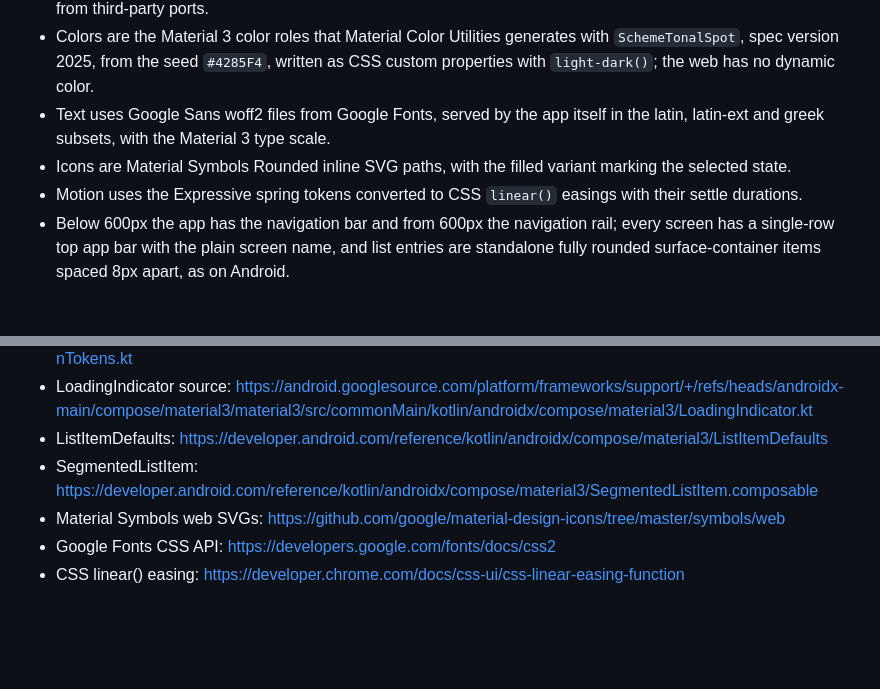
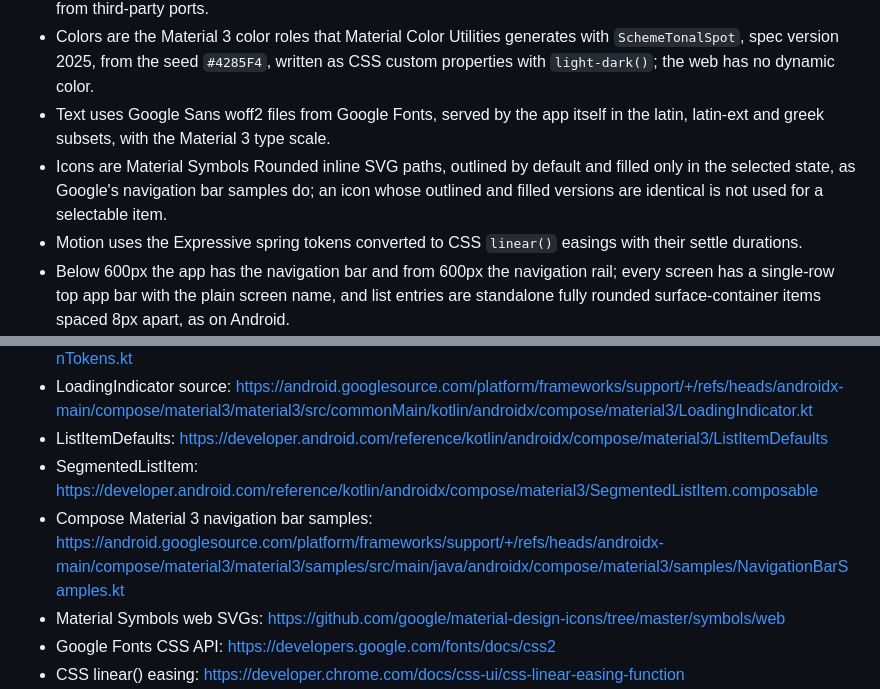
Before and after one commit to VasilisPngs/Adblock, a Markdown page: CLAUDE.md, 2 parts joined by grey strips. GitHub-like rendering; blank space fills up the shorter version.

Commit message:
Require icons that are outlined until selected and filled when selected
Co-Authored-By: Claude Opus 5.5 <noreply@anthropic.com>
Claude-Session: https://claude.ai/code/session_01UYiv4Rv1DPHjAHXqQVXEru

```diff
--- a/CLAUDE.md
+++ b/CLAUDE.md
@@ -34,7 +34,7 @@
 - Web apps follow the same Google guidance as Android: Material 3 Expressive as m3.material.io defines it. Google ships no Material 3 Expressive library for the web and Material Web is in maintenance mode, so the components are written in plain HTML, CSS and JavaScript from the official Compose Material 3 tokens, never from third-party ports.
 - Colors are the Material 3 color roles that Material Color Utilities generates with `SchemeTonalSpot`, spec version 2025, from the seed `#4285F4`, written as CSS custom properties with `light-dark()`; the web has no dynamic color.
 - Text uses Google Sans woff2 files from Google Fonts, served by the app itself in the latin, latin-ext and greek subsets, with the Material 3 type scale.
-- Icons are Material Symbols Rounded inline SVG paths, with the filled variant marking the selected state.
+- Icons are Material Symbols Rounded inline SVG paths, outlined by default and filled only in the selected state, as Google's navigation bar samples do; an icon whose outlined and filled versions are identical is not used for a selectable item.
 - Motion uses the Expressive spring tokens converted to CSS `linear()` easings with their settle durations.
 - Below 600px the app has the navigation bar and from 600px the navigation rail; every screen has a single-row top app bar with the plain screen name, and list entries are standalone fully rounded surface-container items spaced 8px apart, as on Android.
 - Input, confirmations and choices use Material dialogs, messages use snackbars, and loading uses the LoadingIndicator, contained for pull to refresh.
@@ -147,6 +147,7 @@
 - LoadingIndicator source: https://android.googlesource.com/platform/frameworks/support/+/refs/heads/androidx-main/compose/material3/material3/src/commonMain/kotlin/androidx/compose/material3/LoadingIndicator.kt
 - ListItemDefaults: https://developer.android.com/reference/kotlin/androidx/compose/material3/ListItemDefaults
 - SegmentedListItem: https://developer.android.com/reference/kotlin/androidx/compose/material3/SegmentedListItem.composable
+- Compose Material 3 navigation bar samples: https://android.googlesource.com/platform/frameworks/support/+/refs/heads/androidx-main/compose/material3/material3/samples/src/main/java/androidx/compose/material3/samples/NavigationBarSamples.kt
 - Material Symbols web SVGs: https://github.com/google/material-design-icons/tree/master/symbols/web
 - Google Fonts CSS API: https://developers.google.com/fonts/docs/css2
 - CSS linear() easing: https://developer.chrome.com/docs/css-ui/css-linear-easing-function
```
